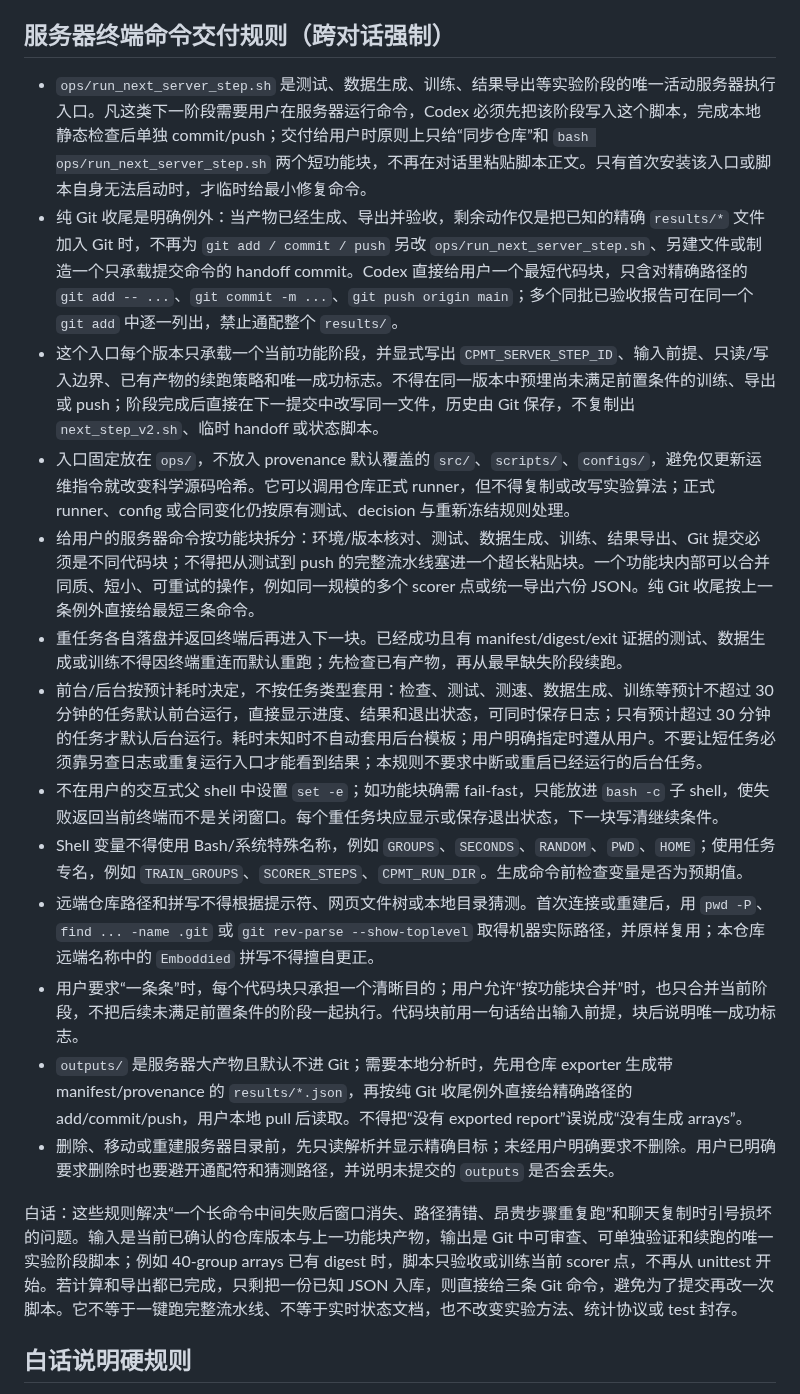
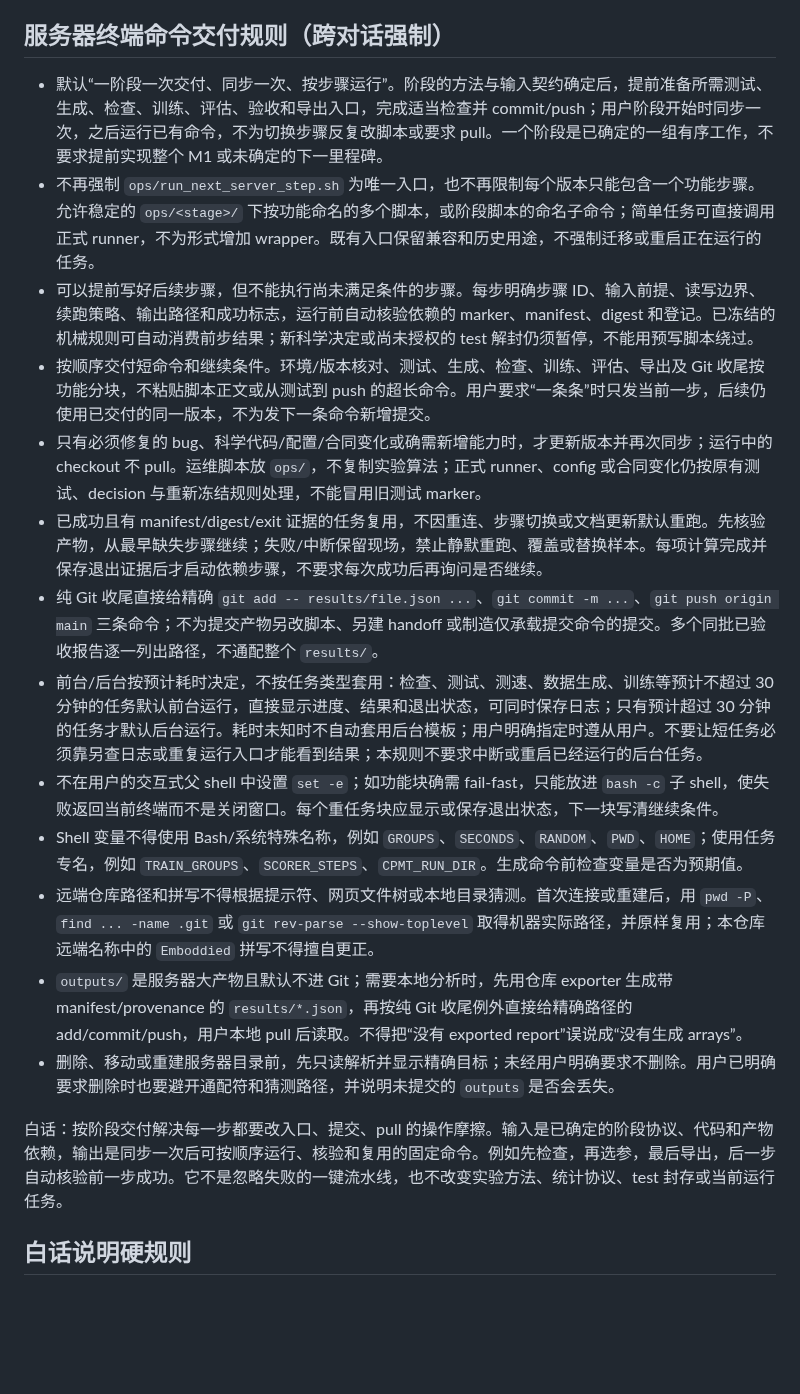
Before and after one commit to JingzeSun/Emboddied_Spatial_Memory, a Markdown page: AGENTS.md, the part around the change. Drawn GitHub-style; blank space fills up the shorter version.

Commit message:
docs: replace single-entry handoffs with staged command delivery

```diff
--- a/AGENTS.md
+++ b/AGENTS.md
@@ -56,21 +56,21 @@ M1 失败时停止扩模型，不通过增加表征或任务寻找正结果。
 
 ## 服务器终端命令交付规则（跨对话强制）
 
-- `ops/run_next_server_step.sh` 是测试、数据生成、训练、结果导出等实验阶段的唯一活动服务器执行入口。凡这类下一阶段需要用户在服务器运行命令，Codex 必须先把该阶段写入这个脚本，完成本地静态检查后单独 commit/push；交付给用户时原则上只给“同步仓库”和 `bash ops/run_next_server_step.sh` 两个短功能块，不再在对话里粘贴脚本正文。只有首次安装该入口或脚本自身无法启动时，才临时给最小修复命令。
-- 纯 Git 收尾是明确例外：当产物已经生成、导出并验收，剩余动作仅是把已知的精确 `results/*` 文件加入 Git 时，不再为 `git add / commit / push` 另改 `ops/run_next_server_step.sh`、另建文件或制造一个只承载提交命令的 handoff commit。Codex 直接给用户一个最短代码块，只含对精确路径的 `git add -- ...`、`git commit -m ...`、`git push origin main`；多个同批已验收报告可在同一个 `git add` 中逐一列出，禁止通配整个 `results/`。
-- 这个入口每个版本只承载一个当前功能阶段，并显式写出 `CPMT_SERVER_STEP_ID`、输入前提、只读/写入边界、已有产物的续跑策略和唯一成功标志。不得在同一版本中预埋尚未满足前置条件的训练、导出或 push；阶段完成后直接在下一提交中改写同一文件，历史由 Git 保存，不复制出 `next_step_v2.sh`、临时 handoff 或状态脚本。
-- 入口固定放在 `ops/`，不放入 provenance 默认覆盖的 `src/`、`scripts/`、`configs/`，避免仅更新运维指令就改变科学源码哈希。它可以调用仓库正式 runner，但不得复制或改写实验算法；正式 runner、config 或合同变化仍按原有测试、decision 与重新冻结规则处理。
-- 给用户的服务器命令按功能块拆分：环境/版本核对、测试、数据生成、训练、结果导出、Git 提交必须是不同代码块；不得把从测试到 push 的完整流水线塞进一个超长粘贴块。一个功能块内部可以合并同质、短小、可重试的操作，例如同一规模的多个 scorer 点或统一导出六份 JSON。纯 Git 收尾按上一条例外直接给最短三条命令。
-- 重任务各自落盘并返回终端后再进入下一块。已经成功且有 manifest/digest/exit 证据的测试、数据生成或训练不得因终端重连而默认重跑；先检查已有产物，再从最早缺失阶段续跑。
+- 默认“一阶段一次交付、同步一次、按步骤运行”。阶段的方法与输入契约确定后，提前准备所需测试、生成、检查、训练、评估、验收和导出入口，完成适当检查并 commit/push；用户阶段开始时同步一次，之后运行已有命令，不为切换步骤反复改脚本或要求 pull。一个阶段是已确定的一组有序工作，不要求提前实现整个 M1 或未确定的下一里程碑。
+- 不再强制 `ops/run_next_server_step.sh` 为唯一入口，也不再限制每个版本只能包含一个功能步骤。允许稳定的 `ops/<stage>/` 下按功能命名的多个脚本，或阶段脚本的命名子命令；简单任务可直接调用正式 runner，不为形式增加 wrapper。既有入口保留兼容和历史用途，不强制迁移或重启正在运行的任务。
+- 可以提前写好后续步骤，但不能执行尚未满足条件的步骤。每步明确步骤 ID、输入前提、读写边界、续跑策略、输出路径和成功标志，运行前自动核验依赖的 marker、manifest、digest 和登记。已冻结的机械规则可自动消费前步结果；新科学决定或尚未授权的 test 解封仍须暂停，不能用预写脚本绕过。
+- 按顺序交付短命令和继续条件。环境/版本核对、测试、生成、检查、训练、评估、导出及 Git 收尾按功能分块，不粘贴脚本正文或从测试到 push 的超长命令。用户要求“一条条”时只发当前一步，后续仍使用已交付的同一版本，不为发下一条命令新增提交。
+- 只有必须修复的 bug、科学代码/配置/合同变化或确需新增能力时，才更新版本并再次同步；运行中的 checkout 不 pull。运维脚本放 `ops/`，不复制实验算法；正式 runner、config 或合同变化仍按原有测试、decision 与重新冻结规则处理，不能冒用旧测试 marker。
+- 已成功且有 manifest/digest/exit 证据的任务复用，不因重连、步骤切换或文档更新默认重跑。先核验产物，从最早缺失步骤继续；失败/中断保留现场，禁止静默重跑、覆盖或替换样本。每项计算完成并保存退出证据后才启动依赖步骤，不要求每次成功后再询问是否继续。
+- 纯 Git 收尾直接给精确 `git add -- results/file.json ...`、`git commit -m ...`、`git push origin main` 三条命令；不为提交产物另改脚本、另建 handoff 或制造仅承载提交命令的提交。多个同批已验收报告逐一列出路径，不通配整个 `results/`。
 - 前台/后台按预计耗时决定，不按任务类型套用：检查、测试、测速、数据生成、训练等预计不超过 30 分钟的任务默认前台运行，直接显示进度、结果和退出状态，可同时保存日志；只有预计超过 30 分钟的任务才默认后台运行。耗时未知时不自动套用后台模板；用户明确指定时遵从用户。不要让短任务必须靠另查日志或重复运行入口才能看到结果；本规则不要求中断或重启已经运行的后台任务。
 - 不在用户的交互式父 shell 中设置 `set -e`；如功能块确需 fail-fast，只能放进 `bash -c` 子 shell，使失败返回当前终端而不是关闭窗口。每个重任务块应显示或保存退出状态，下一块写清继续条件。
 - Shell 变量不得使用 Bash/系统特殊名称，例如 `GROUPS`、`SECONDS`、`RANDOM`、`PWD`、`HOME`；使用任务专名，例如 `TRAIN_GROUPS`、`SCORER_STEPS`、`CPMT_RUN_DIR`。生成命令前检查变量是否为预期值。
 - 远端仓库路径和拼写不得根据提示符、网页文件树或本地目录猜测。首次连接或重建后，用 `pwd -P`、`find ... -name .git` 或 `git rev-parse --show-toplevel` 取得机器实际路径，并原样复用；本仓库远端名称中的 `Emboddied` 拼写不得擅自更正。
-- 用户要求“一条条”时，每个代码块只承担一个清晰目的；用户允许“按功能块合并”时，也只合并当前阶段，不把后续未满足前置条件的阶段一起执行。代码块前用一句话给出输入前提，块后说明唯一成功标志。
 - `outputs/` 是服务器大产物且默认不进 Git；需要本地分析时，先用仓库 exporter 生成带 manifest/provenance 的 `results/*.json`，再按纯 Git 收尾例外直接给精确路径的 add/commit/push，用户本地 pull 后读取。不得把“没有 exported report”误说成“没有生成 arrays”。
 - 删除、移动或重建服务器目录前，先只读解析并显示精确目标；未经用户明确要求不删除。用户已明确要求删除时也要避开通配符和猜测路径，并说明未提交的 `outputs` 是否会丢失。
 
-白话：这些规则解决“一个长命令中间失败后窗口消失、路径猜错、昂贵步骤重复跑”和聊天复制时引号损坏的问题。输入是当前已确认的仓库版本与上一功能块产物，输出是 Git 中可审查、可单独验证和续跑的唯一实验阶段脚本；例如 40-group arrays 已有 digest 时，脚本只验收或训练当前 scorer 点，不再从 unittest 开始。若计算和导出都已完成，只剩把一份已知 JSON 入库，则直接给三条 Git 命令，避免为了提交再改一次脚本。它不等于一键跑完整流水线、不等于实时状态文档，也不改变实验方法、统计协议或 test 封存。
+白话：按阶段交付解决每一步都要改入口、提交、pull 的操作摩擦。输入是已确定的阶段协议、代码和产物依赖，输出是同步一次后可按顺序运行、核验和复用的固定命令。例如先检查，再选参，最后导出，后一步自动核验前一步成功。它不是忽略失败的一键流水线，也不改变实验方法、统计协议、test 封存或当前运行任务。
 
 ## 白话说明硬规则
 
```
Also changed, not shown: docs/DECISIONS.md (+12 -4 lines), experiments/counterfactual_transaction_learning/M1_V2_CLOSEOUT_FLOW.md (+1 -1 lines).
